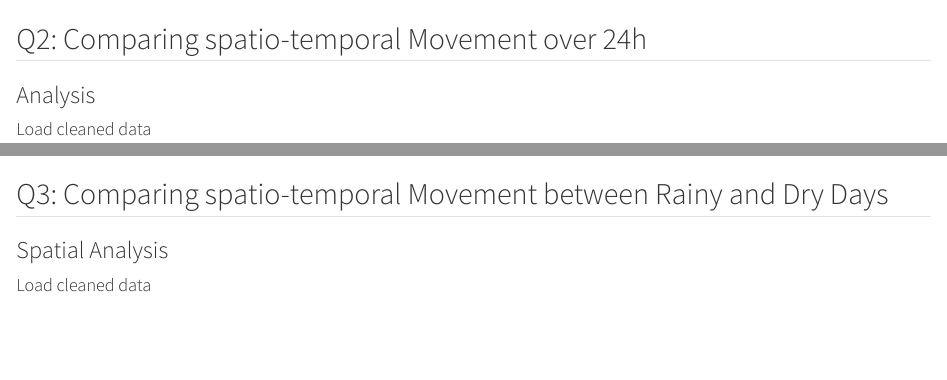
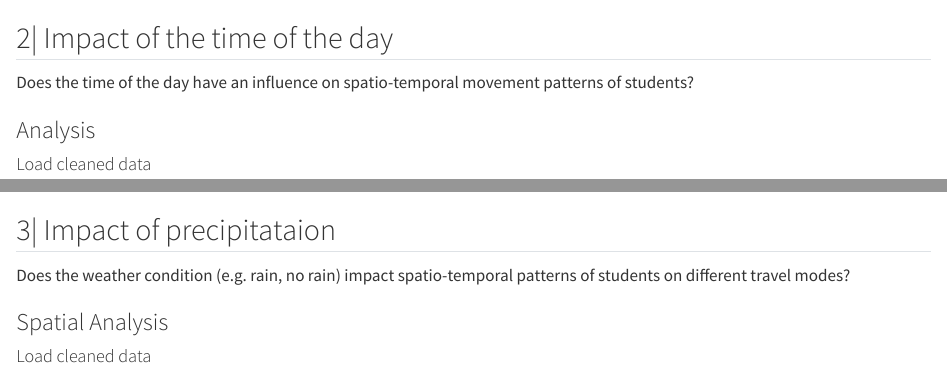
Before and after one commit to mirjamscheib/Semester_Project, a Quarto document (End_Semeter_Project.qmd): the page in a window 1100 px wide, from 4180 px down before the commit and from 4230 px down after it, and a second part further down, joined at a grey line. Rendered offline with R 4.5, knitr and Pandoc in place of Quarto, with nearby package versions; some code elsewhere in the file could not run offline; long lines of code are wrapped.

Commit message:
COmmit miri

````diff
--- a/End_Semeter_Project.qmd
+++ b/End_Semeter_Project.qmd
@@ -152,7 +154,9 @@ tm_shape(mcp_posmo) +
   tm_dots(col = "day_week")
 ```
 
-## Q2: Comparing spatio-temporal Movement over 24h
+## 2| Impact of the time of the day
+Does the time of the day have an influence on spatio-temporal movement patterns of students?
+
 ### Analysis
 #### Load cleaned data
 ```{r message=FALSE, warning=FALSE, eval = TRUE, echo = TRUE, fold = TRUE}
@@ -241,7 +245,9 @@ ggplot(posmo_day, aes(hour, mean_duration/60, col = day_week)) +
 ```
 
 
-## Q3: Comparing spatio-temporal Movement between Rainy and Dry Days
+## 3| Impact of precipitataion
+Does the weather condition (e.g. rain, no rain) impact spatio-temporal patterns of students on different travel modes?
+
 ### Spatial Analysis
 #### Load cleaned data
 ```{r message=FALSE, warning=FALSE, eval = TRUE, echo = TRUE, fold = TRUE}
````
Also changed, not shown: End_Semeter_Project.qmd (4 more changed lines).
